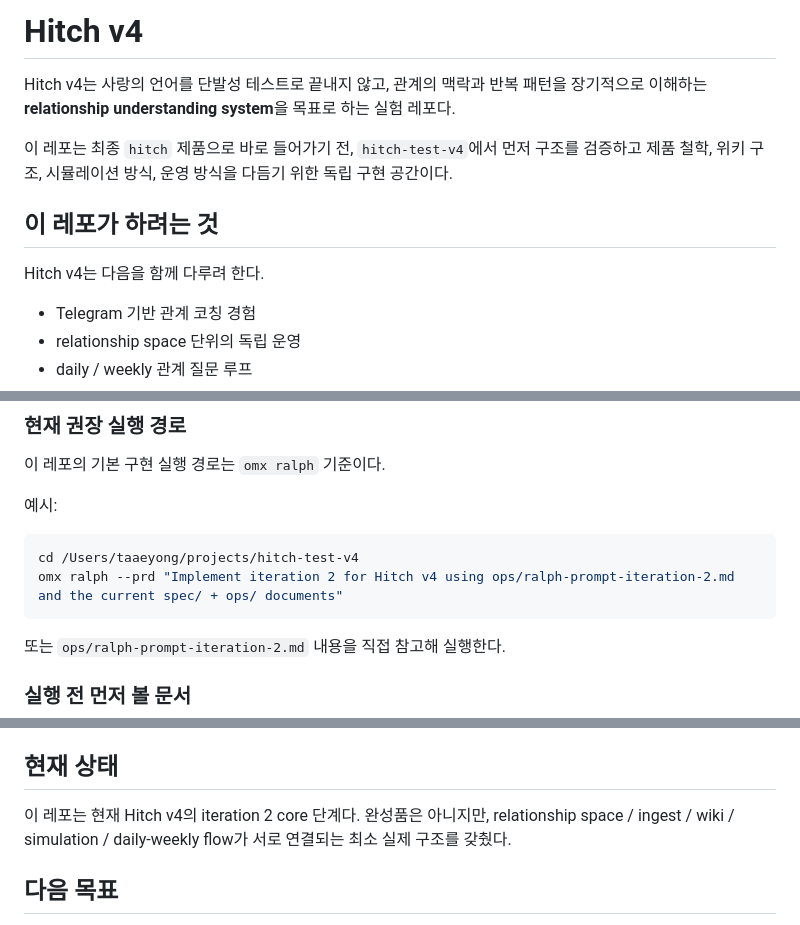
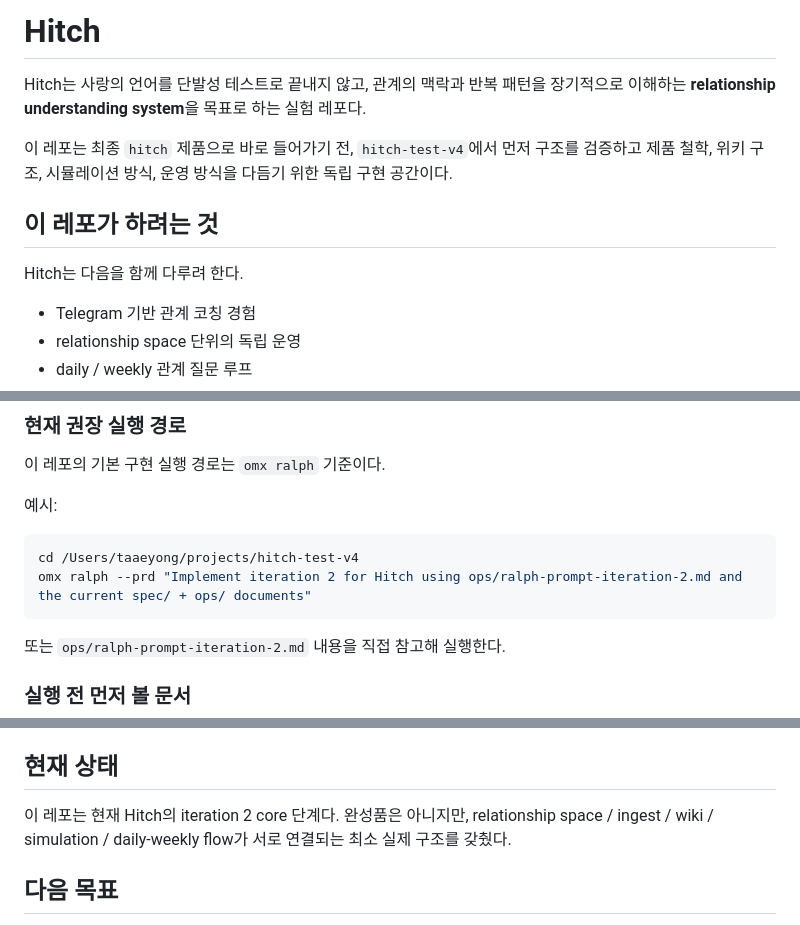
Before and after one commit to taaeyong/hitch, a Markdown page: README.md, 3 parts joined by grey strips. Drawn GitHub-style.

Commit message:
Rename README product title to Hitch

````diff
--- a/README.md
+++ b/README.md
@@ -1,12 +1,12 @@
-# Hitch v4
+# Hitch
 
-Hitch v4는 사랑의 언어를 단발성 테스트로 끝내지 않고, 관계의 맥락과 반복 패턴을 장기적으로 이해하는 **relationship understanding system**을 목표로 하는 실험 레포다.
+Hitch는 사랑의 언어를 단발성 테스트로 끝내지 않고, 관계의 맥락과 반복 패턴을 장기적으로 이해하는 **relationship understanding system**을 목표로 하는 실험 레포다.
 
 이 레포는 최종 `hitch` 제품으로 바로 들어가기 전,
 `hitch-test-v4`에서 먼저 구조를 검증하고 제품 철학, 위키 구조, 시뮬레이션 방식, 운영 방식을 다듬기 위한 독립 구현 공간이다.
 
 ## 이 레포가 하려는 것
-Hitch v4는 다음을 함께 다루려 한다.
+Hitch는 다음을 함께 다루려 한다.
 - Telegram 기반 관계 코칭 경험
 - relationship space 단위의 독립 운영
 - daily / weekly 관계 질문 루프
@@ -102,7 +102,7 @@ Atlas는 단순 사후 리뷰어가 아니다.
 예시:
 ```bash
 cd /Users/taaeyong/projects/hitch-test-v4
-omx ralph --prd "Implement iteration 2 for Hitch v4 using ops/ralph-prompt-iteration-2.md and the current spec/ + ops/ documents"
+omx ralph --prd "Implement iteration 2 for Hitch using ops/ralph-prompt-iteration-2.md and the current spec/ + ops/ documents"
 ```
 
 또는 `ops/ralph-prompt-iteration-2.md` 내용을 직접 참고해 실행한다.
@@ -132,7 +132,7 @@ omx ralph --prd "Implement iteration 2 for Hitch v4 using ops/ralph-prompt-itera
 자세한 경계는 `ops/boundaries.md` 참고.
 
 ## 현재 상태
-이 레포는 현재 Hitch v4의 iteration 2 core 단계다.
+이 레포는 현재 Hitch의 iteration 2 core 단계다.
 완성품은 아니지만, relationship space / ingest / wiki / simulation / daily-weekly flow가 서로 연결되는 최소 실제 구조를 갖췄다.
 
 ## 다음 목표
````
